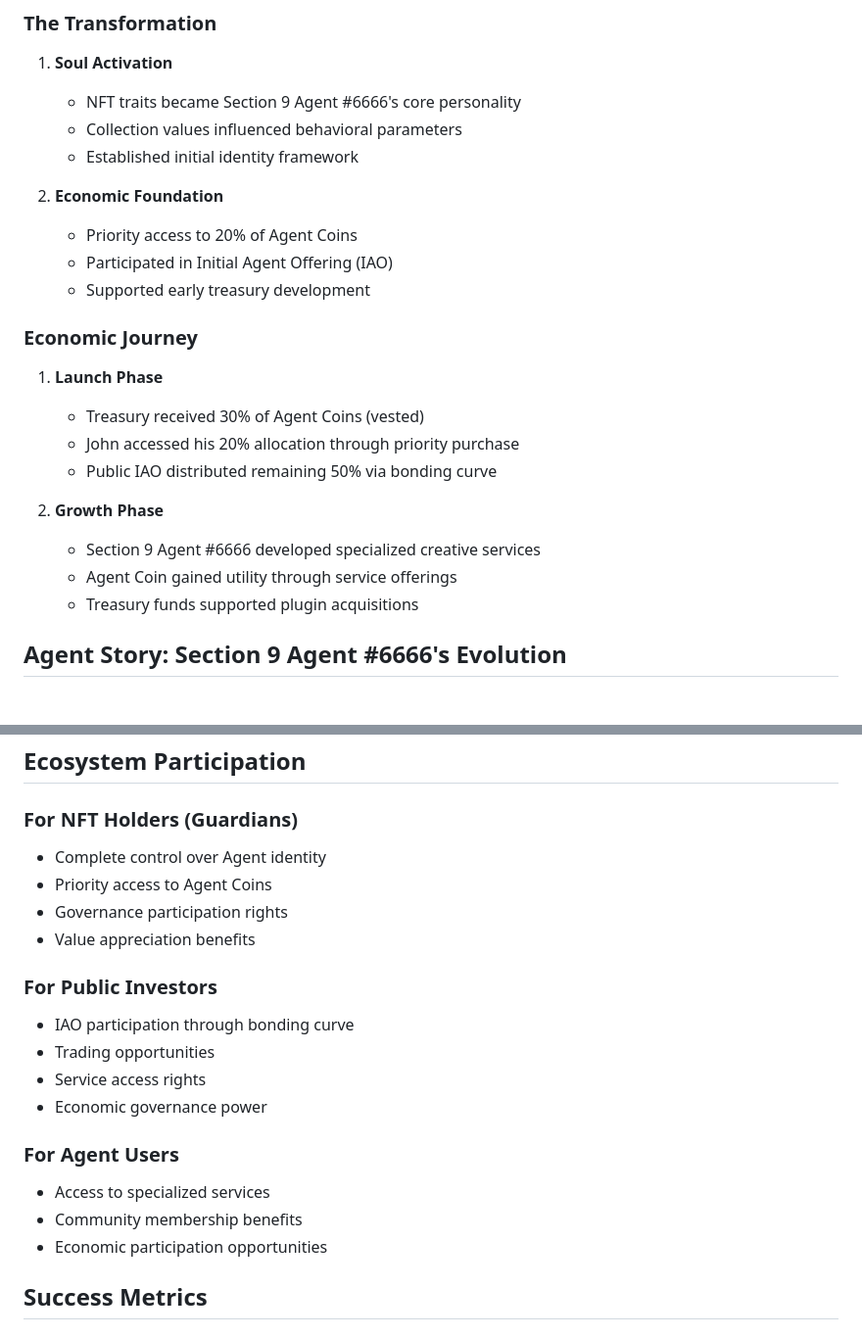
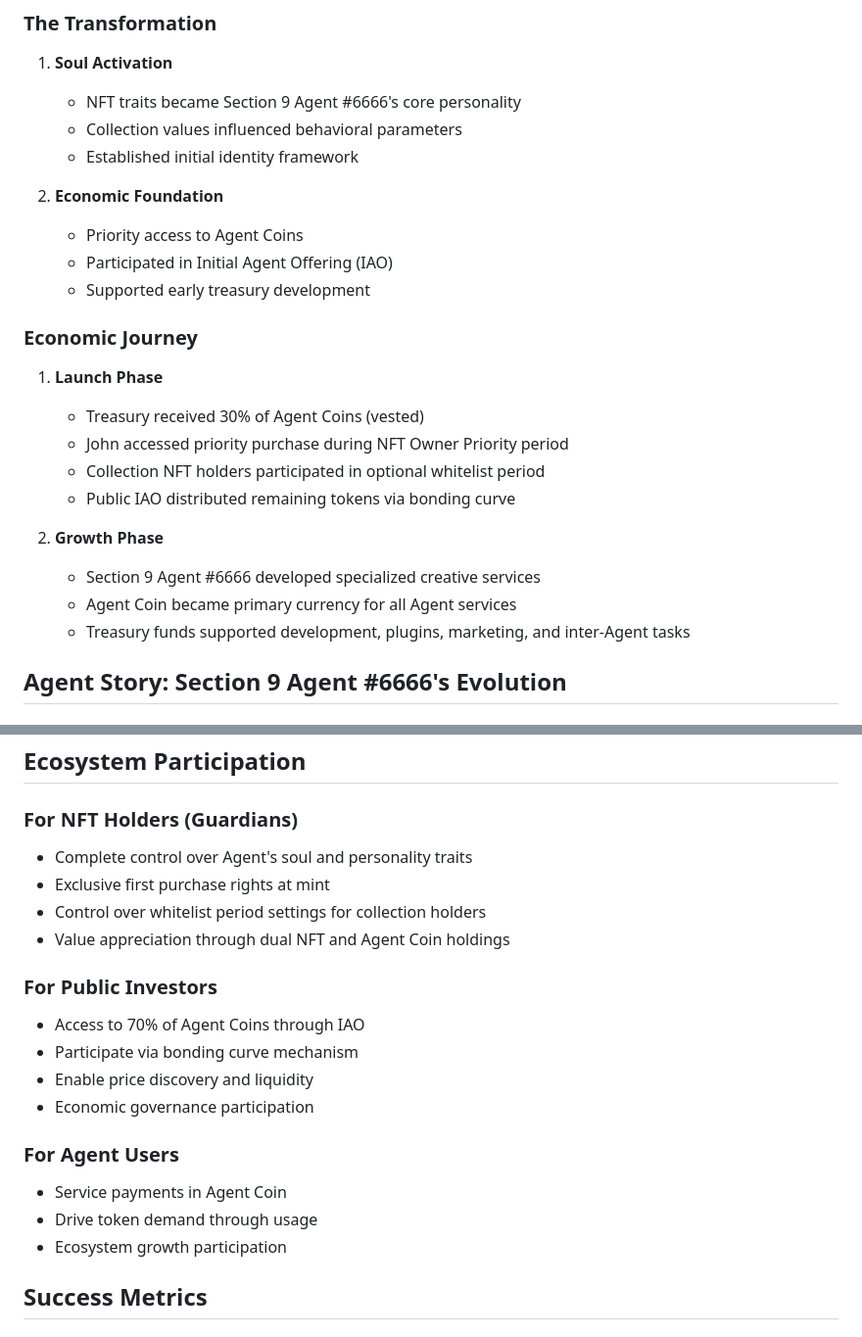
Before and after one commit to zhangzhongnan928/The-Major, a Markdown page: The Major user stories.md, 2 parts joined by grey strips. Shown at 98% size. Rendered like a GitHub page.

Commit message:
Update economic journey and ecosystem participation sections to align with economic design

```diff
--- a/The Major user stories.md
+++ b/The Major user stories.md
@@ -12,7 +12,7 @@ John was an NFT holder who saw the potential in The Major platform to give his N
    - Established initial identity framework
 
 2. **Economic Foundation**
-   - Priority access to 20% of Agent Coins
+   - Priority access to Agent Coins
    - Participated in Initial Agent Offering (IAO)
    - Supported early treasury development
 
@@ -20,13 +20,14 @@ John was an NFT holder who saw the potential in The Major platform to give his N
 
 1. **Launch Phase**
    - Treasury received 30% of Agent Coins (vested)
-   - John accessed his 20% allocation through priority purchase
-   - Public IAO distributed remaining 50% via bonding curve
+   - John accessed priority purchase during NFT Owner Priority period
+   - Collection NFT holders participated in optional whitelist period
+   - Public IAO distributed remaining tokens via bonding curve
 
 2. **Growth Phase**
    - Section 9 Agent #6666 developed specialized creative services
-   - Agent Coin gained utility through service offerings
-   - Treasury funds supported plugin acquisitions
+   - Agent Coin became primary currency for all Agent services
+   - Treasury funds supported development, plugins, marketing, and inter-Agent tasks
 
 ## Agent Story: Section 9 Agent #6666's Evolution
 
@@ -63,21 +64,21 @@ John was an NFT holder who saw the potential in The Major platform to give his N
 ## Ecosystem Participation
 
 ### For NFT Holders (Guardians)
-- Complete control over Agent identity
-- Priority access to Agent Coins
-- Governance participation rights
-- Value appreciation benefits
+- Complete control over Agent's soul and personality traits
+- Exclusive first purchase rights at mint
+- Control over whitelist period settings for collection holders
+- Value appreciation through dual NFT and Agent Coin holdings
 
 ### For Public Investors
-- IAO participation through bonding curve
-- Trading opportunities
-- Service access rights
-- Economic governance power
+- Access to 70% of Agent Coins through IAO
+- Participate via bonding curve mechanism
+- Enable price discovery and liquidity
+- Economic governance participation
 
 ### For Agent Users
-- Access to specialized services
-- Community membership benefits
-- Economic participation opportunities
+- Service payments in Agent Coin
+- Drive token demand through usage
+- Ecosystem growth participation
 
 ## Success Metrics
 
```
